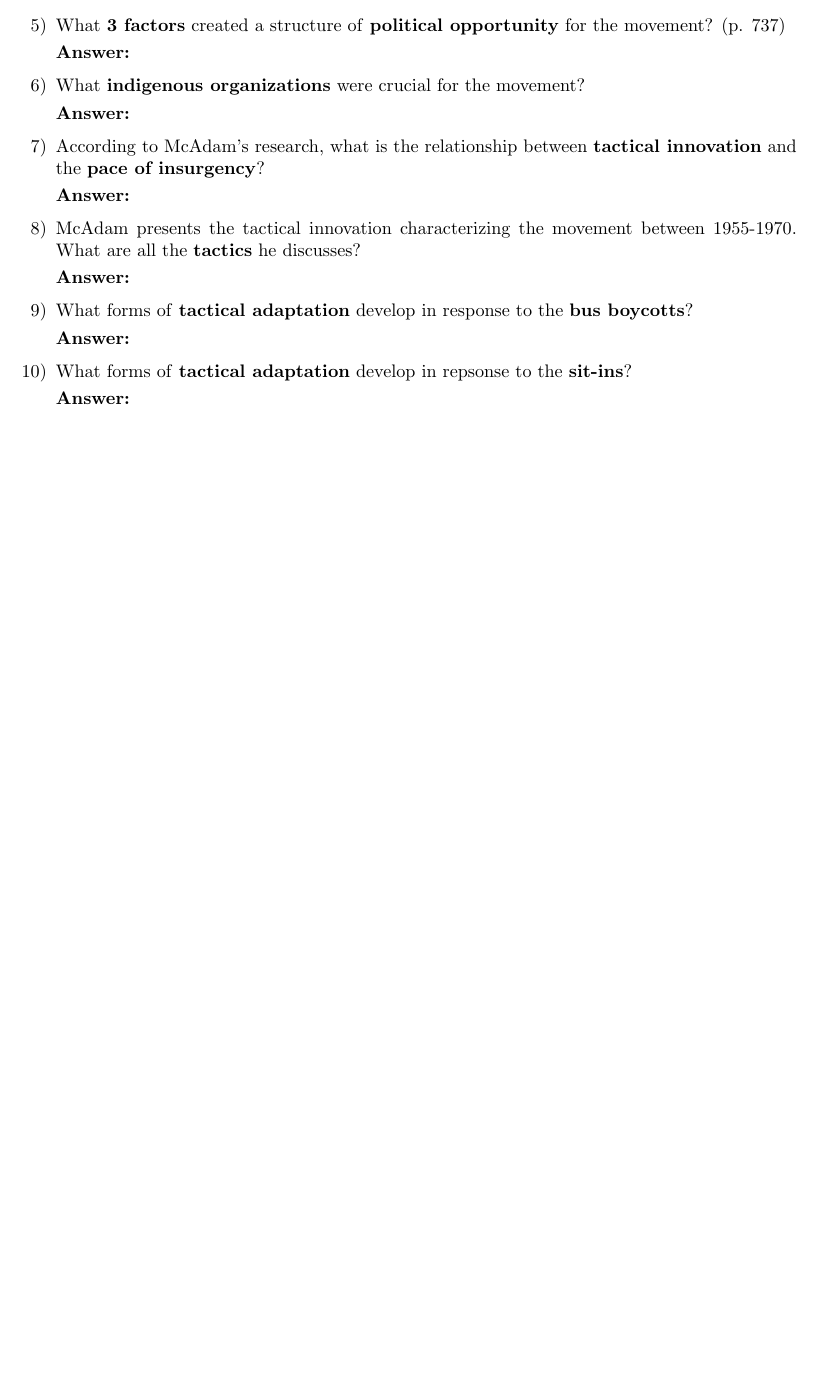
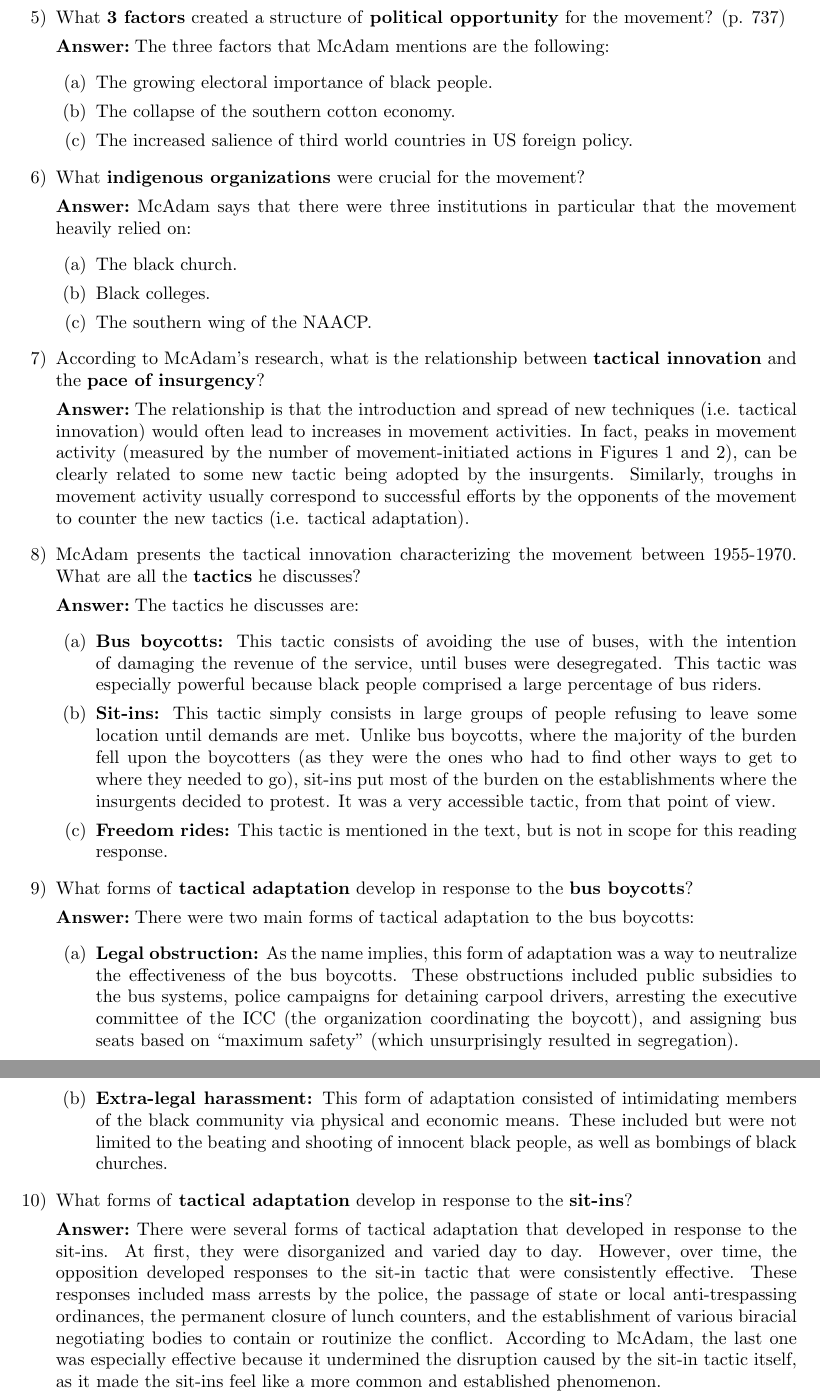
Before and after one commit to sanchezocegueda/Sociology-141, a LaTeX document (reading/rg2-11.tex): part of the page before the commit and two parts of pages 2 and 3 of 3 after it, the two joined at a grey line, cut so that both start at the same text, the shorter picture padded with empty space. Compiled offline with pdfLaTeX.

Commit message:
Add reading guide 6

```diff
--- a/reading/rg2-11.tex
+++ b/reading/rg2-11.tex
@@ -43,36 +58,73 @@
     \item What \textbf{3 factors} created a structure of \textbf{political opportunity} for the movement? (p. 737)
 
     \answer
+    The three factors that McAdam mentions are the following:
+    \begin{enumerate}
+        \item The growing electoral importance of black people.
+        \item The collapse of the southern cotton economy.
+        \item The increased salience of third world countries in US foreign policy.
+    \end{enumerate}
 
 
     \item What \textbf{indigenous organizations} were crucial for the movement?
 
     \answer
+    McAdam says that there were three institutions in particular that the movement heavily relied on:
+    \begin{enumerate}
+        \item The black church.
+        \item Black colleges.
+        \item The southern wing of the NAACP.
+    \end{enumerate}
 
     \item According to McAdam's research, what is the relationship between \textbf{tactical innovation} and the \textbf{pace of insurgency}?
 
     \answer
+    The relationship is that the introduction and spread of new techniques (i.e. tactical innovation) would often lead to increases in movement activities.
+    In fact, peaks in movement activity (measured by the number of movement-initiated actions in Figures 1 and 2), can be clearly related to some new tactic being adopted by the insurgents.
+    Similarly, troughs in movement activity usually correspond to successful efforts by the opponents of the movement to counter the new tactics (i.e. tactical adaptation).
 
     \item McAdam presents the tactical innovation characterizing the movement between 1955-1970.
     What are all the \textbf{tactics} he discusses?
 
     \answer
+    The tactics he discusses are:
+    \begin{enumerate}
+        \item \textbf{Bus boycotts:} This tactic consists of avoiding the use of buses, with the intention of damaging the revenue of the service, until buses were desegregated.
+        This tactic was especially powerful because black people comprised a large percentage of bus riders.
+        \item \textbf{Sit-ins:}
+        This tactic simply consists in large groups of people refusing to leave some location until demands are met.
+        Unlike bus boycotts, where the majority of the burden fell upon the boycotters (as they were the ones who had to find other ways to get to where they needed to go), sit-ins put most of the burden on the establishments where the insurgents decided to protest.
+        It was a very accessible tactic, from that point of view.
+        \item \textbf{Freedom rides:}
+        This tactic is mentioned in the text, but is not in scope for this reading response.
+    \end{enumerate}
 
     \item What forms of \textbf{tactical adaptation} develop in response to the \textbf{bus boycotts}?
 
     \answer
+    There were two main forms of tactical adaptation to the bus boycotts:
+    \begin{enumerate}
+        \item \textbf{Legal obstruction:}
+        As the name implies, this form of adaptation was a way to neutralize the effectiveness of the bus boycotts.
+        These obstructions included public subsidies to the bus systems, police campaigns for detaining carpool drivers, arresting the executive committee of the ICC (the organization coordinating the boycott), and assigning bus seats based on ``maximum safety'' (which unsurprisingly resulted in segregation).
 
+        \item \textbf{Extra-legal harassment:}
+        This form of adaptation consisted of intimidating members of the black community via physical and economic means.
+        These included but were not limited to the beating and shooting of innocent black people, as well as bombings of black churches.
+    \end{enumerate}
 
-    \item What forms of \textbf{tactical adaptation} develop in repsonse to the \textbf{sit-ins}?
+    \item What forms of \textbf{tactical adaptation} develop in response to the \textbf{sit-ins}?
 
     \answer
-
+    There were several forms of tactical adaptation that developed in response to the sit-ins.
+    At first, they were disorganized and varied day to day.
+    However, over time, the opposition developed responses to the sit-in tactic that were consistently effective.
+    These responses included mass arrests by the police, the passage of state or local anti-trespassing ordinances, the permanent closure of lunch counters, and the establishment of various biracial negotiating bodies to contain or routinize the conflict.
+    According to McAdam, the last one was especially effective because it undermined the disruption caused by the sit-in tactic itself, as it made the sit-ins feel like a more common and established phenomenon.
 
 
 \end{enumerate}
 
 
 
-
-
 \end{document}
```
Also changed, not shown: reading/rg2-11.tex (15 more changed lines).
